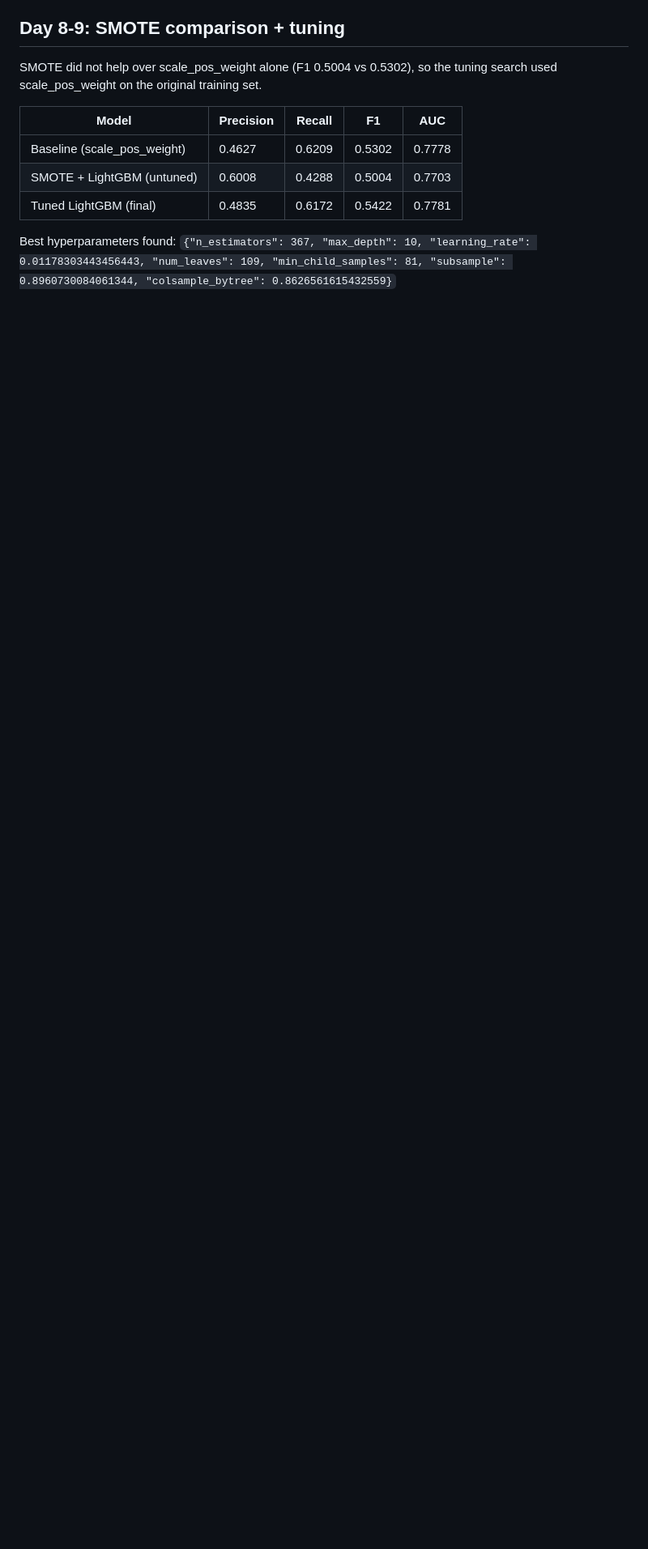
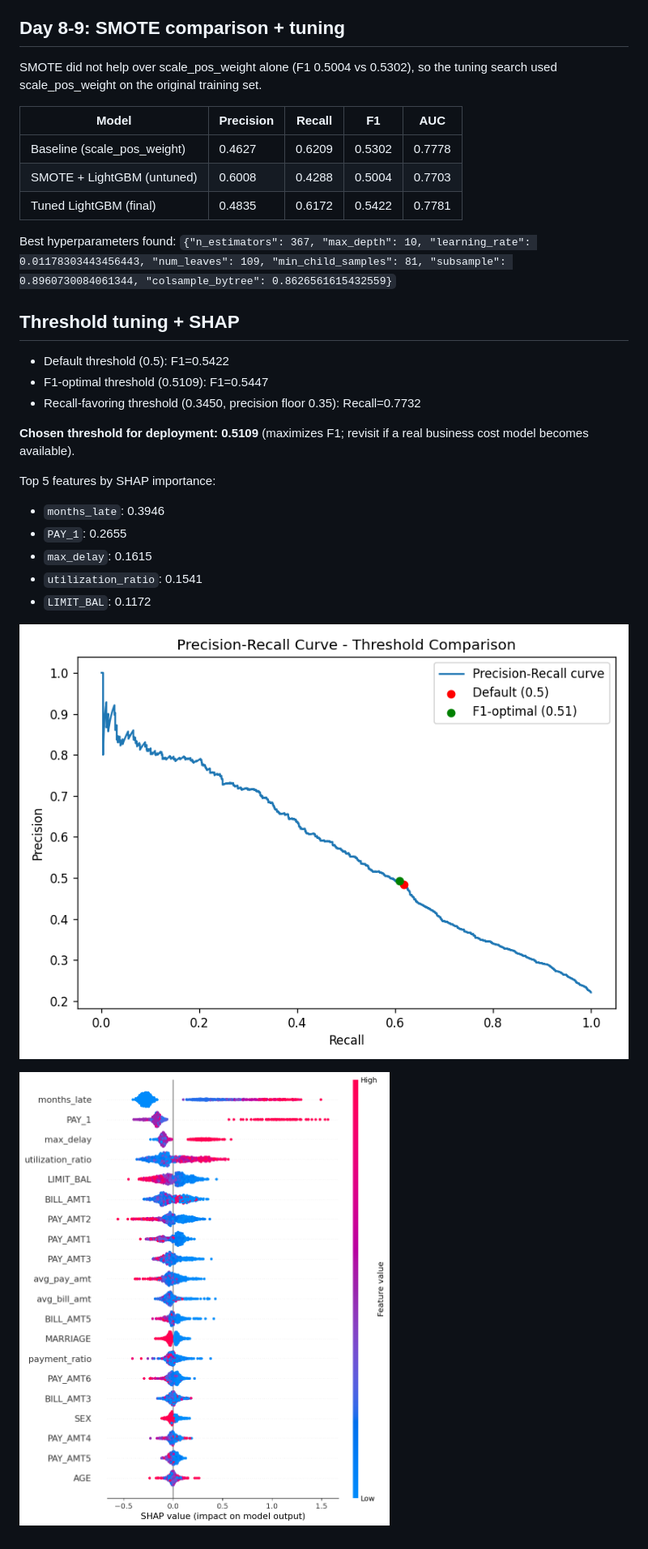
Before and after one commit to Saumi18/Credit-Risk-Modeling, a Markdown page: docs/model_card.md, the part around the change. Shown at 81% size. Rendered like a GitHub page; pictures changed too: docs/plots/precision_recall_curve.png (added), docs/plots/shap_summary.png (added); blank space fills up the shorter version.

Commit message:
Threshold tuning + SHAP explainability

```diff
--- a/docs/model_card.md
+++ b/docs/model_card.md
@@ -33,3 +33,24 @@ SMOTE did not help over scale_pos_weight alone (F1 0.5004 vs 0.5302), so the tun
 | Tuned LightGBM (final) | 0.4835 | 0.6172 | 0.5422 | 0.7781 |
 
 Best hyperparameters found: `{"n_estimators": 367, "max_depth": 10, "learning_rate": 0.01178303443456443, "num_leaves": 109, "min_child_samples": 81, "subsample": 0.8960730084061344, "colsample_bytree": 0.8626561615432559}`
+
+
+## Threshold tuning + SHAP
+
+- Default threshold (0.5): F1=0.5422
+- F1-optimal threshold (0.5109): F1=0.5447
+- Recall-favoring threshold (0.3450, precision floor 0.35): Recall=0.7732
+
+**Chosen threshold for deployment: 0.5109** (maximizes F1; revisit if a real business cost model becomes available).
+
+Top 5 features by SHAP importance:
+
+- `months_late`: 0.3946
+- `PAY_1`: 0.2655
+- `max_delay`: 0.1615
+- `utilization_ratio`: 0.1541
+- `LIMIT_BAL`: 0.1172
+
+![Precision-Recall Curve](plots/precision_recall_curve.png)
+
+![SHAP Summary](plots/shap_summary.png)
```
Also changed, not shown: 2 other files.
